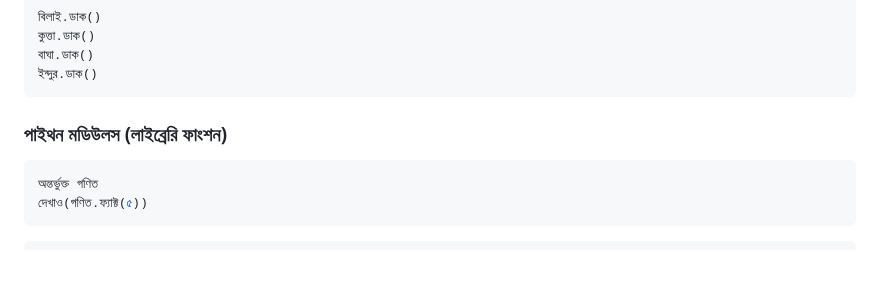
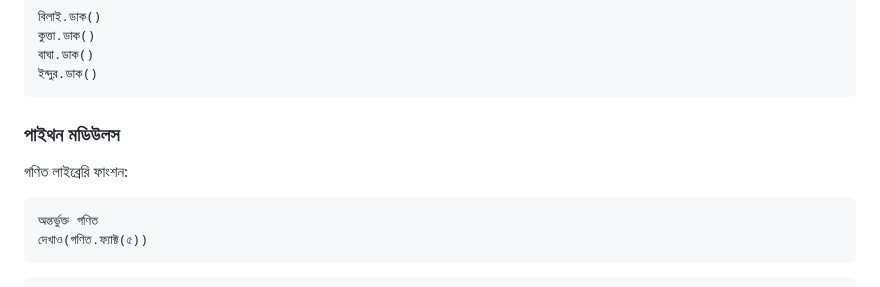
Before and after one commit to anisurrahmanlikhon/Bangla-to-Py-Code, a Markdown page: README.md, the part around the change. GitHub-like rendering; blank space fills up the shorter version.

````diff
--- a/README.md
+++ b/README.md
@@ -208,7 +208,8 @@ Tuple:
 বাঘা.ডাক()
 ইন্দুর.ডাক()
 ```
-### পাইথন মডিউলস (লাইব্রেরি ফাংশন)
+### পাইথন মডিউলস
+গণিত লাইব্রেরি ফাংশন:
 ```Python
 অন্তর্ভুক্ত গণিত
 দেখাও(গণিত.ফ্যাক্ট(৫))
````
